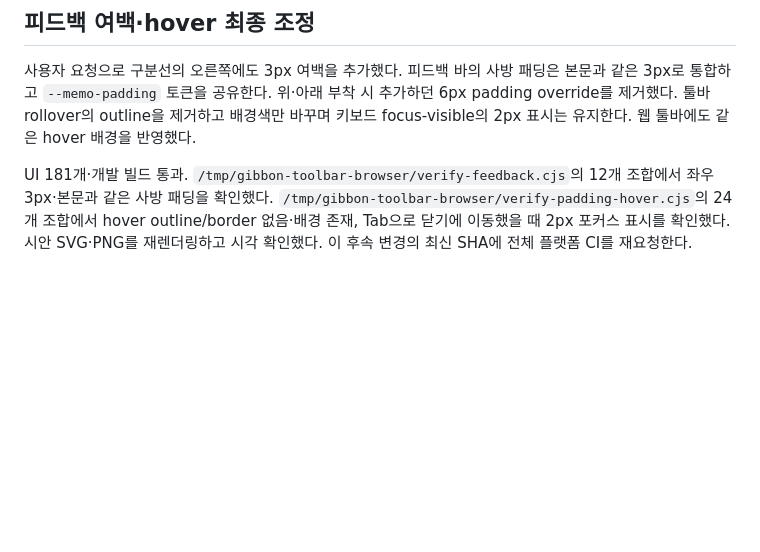
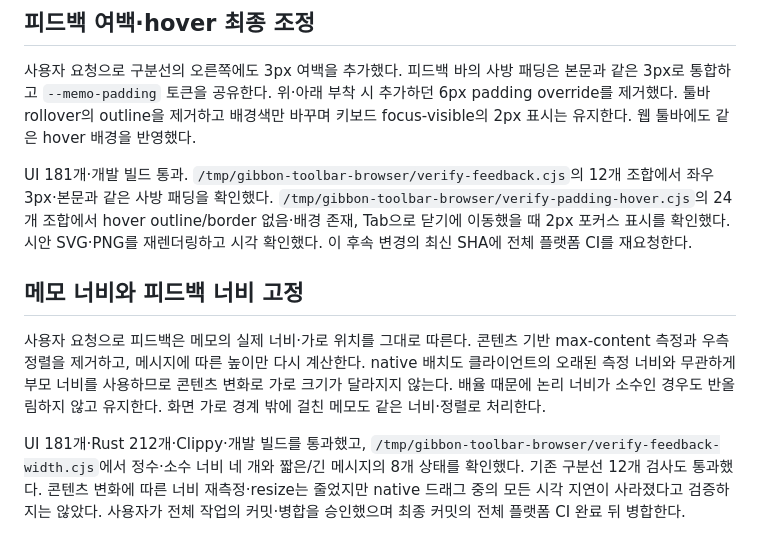
Before and after one commit to egoing/agent-gibbon, a Markdown page: docs/verification/toolbar-reserved-space-20261112.md, the part around the change. Drawn GitHub-style; blank space fills up the shorter version.

```diff
--- a/docs/verification/toolbar-reserved-space-20261112.md
+++ b/docs/verification/toolbar-reserved-space-20261112.md
@@ -101,3 +101,9 @@ native AX 조회는 같은 PID의 사용자 `main` 창을 반환했으므로 해
 사용자 요청으로 구분선의 오른쪽에도 3px 여백을 추가했다. 피드백 바의 사방 패딩은 본문과 같은 3px로 통합하고 `--memo-padding` 토큰을 공유한다. 위·아래 부착 시 추가하던 6px padding override를 제거했다. 툴바 rollover의 outline을 제거하고 배경색만 바꾸며 키보드 focus-visible의 2px 표시는 유지한다. 웹 툴바에도 같은 hover 배경을 반영했다.
 
 UI 181개·개발 빌드 통과. `/tmp/gibbon-toolbar-browser/verify-feedback.cjs`의 12개 조합에서 좌우 3px·본문과 같은 사방 패딩을 확인했다. `/tmp/gibbon-toolbar-browser/verify-padding-hover.cjs`의 24개 조합에서 hover outline/border 없음·배경 존재, Tab으로 닫기에 이동했을 때 2px 포커스 표시를 확인했다. 시안 SVG·PNG를 재렌더링하고 시각 확인했다. 이 후속 변경의 최신 SHA에 전체 플랫폼 CI를 재요청한다.
+
+## 메모 너비와 피드백 너비 고정
+
+사용자 요청으로 피드백은 메모의 실제 너비·가로 위치를 그대로 따른다. 콘텐츠 기반 max-content 측정과 우측 정렬을 제거하고, 메시지에 따른 높이만 다시 계산한다. native 배치도 클라이언트의 오래된 측정 너비와 무관하게 부모 너비를 사용하므로 콘텐츠 변화로 가로 크기가 달라지지 않는다. 배율 때문에 논리 너비가 소수인 경우도 반올림하지 않고 유지한다. 화면 가로 경계 밖에 걸친 메모도 같은 너비·정렬로 처리한다.
+
+UI 181개·Rust 212개·Clippy·개발 빌드를 통과했고, `/tmp/gibbon-toolbar-browser/verify-feedback-width.cjs`에서 정수·소수 너비 네 개와 짧은/긴 메시지의 8개 상태를 확인했다. 기존 구분선 12개 검사도 통과했다. 콘텐츠 변화에 따른 너비 재측정·resize는 줄었지만 native 드래그 중의 모든 시각 지연이 사라졌다고 검증하지는 않았다. 사용자가 전체 작업의 커밋·병합을 승인했으며 최종 커밋의 전체 플랫폼 CI 완료 뒤 병합한다.
```
Also changed, not shown: docs/design-system.md (+1 -0 lines), docs/design/feedback-drag.png, 5 other files.
